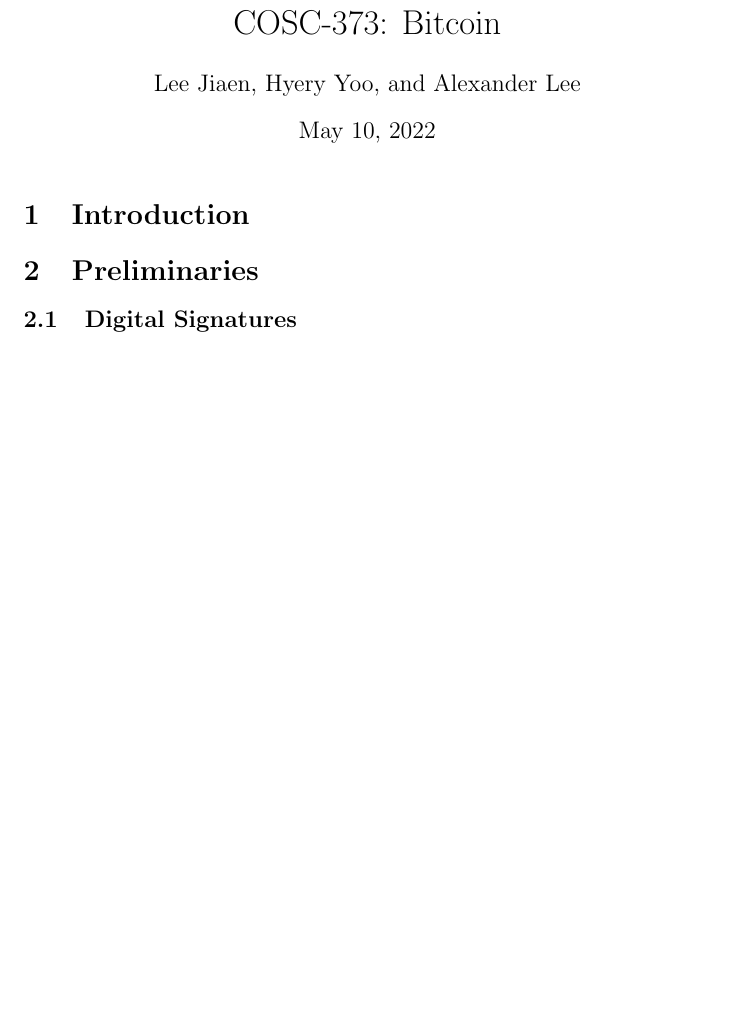
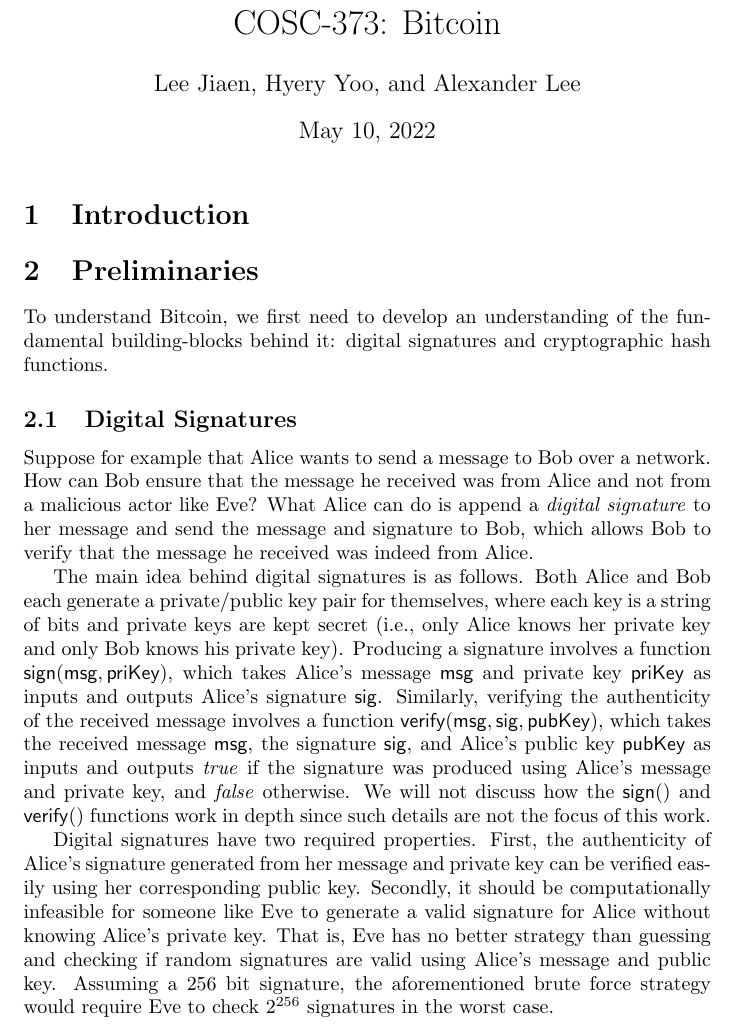
Before and after one commit to alexanderwlee/cosc-373-final-project, a LaTeX document (paper/paper.tex): part of the page before the commit and part of page 1 of 2 after it, cut so that both start at the same text, the shorter picture padded with empty space. Compiled offline with pdfLaTeX.

Commit message:
First pass at Digital Signatures.

```diff
--- a/paper/paper.tex
+++ b/paper/paper.tex
@@ -13,7 +13,41 @@
 
 \section{Preliminaries}
 
+To understand Bitcoin, we first need to develop an understanding of the
+fundamental building-blocks behind it: digital signatures and cryptographic hash
+functions.
+
 \subsection{Digital Signatures}
+
+Suppose for example that Alice wants to send a message to Bob over a network.
+How can Bob ensure that the message he received was from Alice and not from a
+malicious actor like Eve? What Alice can do is append a \emph{digital signature}
+to her message and send the message and signature to Bob, which allows Bob to
+verify that the message he received was indeed from Alice.
+
+The main idea behind digital signatures is as follows. Both Alice and Bob each
+generate a private/public key pair for themselves, where each key is a string of
+bits and private keys are kept secret (i.e., only Alice knows her private key
+and only Bob knows his private key). Producing a signature involves a function
+$\mathsf{sign(msg, priKey)}$, which takes Alice's message $\mathsf{msg}$ and
+private key $\mathsf{priKey}$ as inputs and outputs Alice's signature
+$\mathsf{sig}$. Similarly, verifying the authenticity of the received message
+involves a function $\mathsf{verify(msg, sig, pubKey)}$, which takes the
+received message $\mathsf{msg}$, the signature $\mathsf{sig}$, and Alice's
+public key $\mathsf{pubKey}$ as inputs and outputs \emph{true} if the signature
+was produced using Alice's message and private key, and \emph{false} otherwise.
+We will not discuss how the $\mathsf{sign()}$ and $\mathsf{verify()}$ functions
+work in depth since such details are not the focus of this work.
+
+Digital signatures have two required properties. First, the authenticity of
+Alice's signature generated from her message and private key can be verified
+easily using her corresponding public key. Secondly, it should be
+computationally infeasible for someone like Eve to generate a valid signature
+for Alice without knowing Alice's private key. That is, Eve has no better
+strategy than guessing and checking if random signatures are valid using Alice's
+message and public key. Assuming a 256 bit signature, the aforementioned brute
+force strategy would require Eve to check $2^{256}$ signatures in the worst
+case.
 
 \subsection{Cryptographic Hash Functions}
 
```
Also changed, not shown: paper/paper.pdf.
